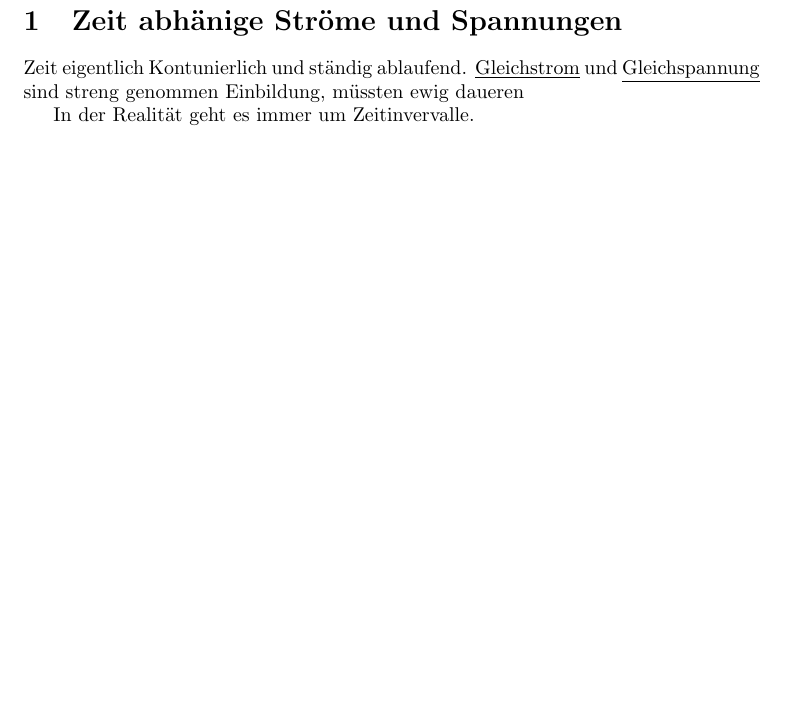
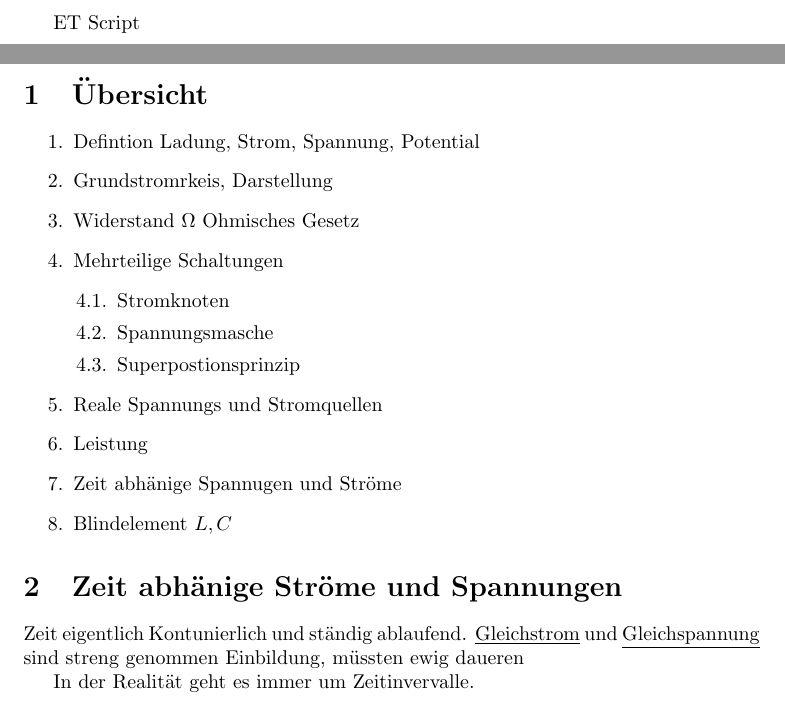
Before and after one commit to Akendo/ET1-script, a LaTeX document (ET.tex, which reads text/title.tex, text/v1.tex): part of page 1 of 11 before the commit and two parts of pages 1 and 2 of 13 after it, the two joined at a grey line, cut at the place of the change, the shorter picture padded with empty space. Compiled offline with pdfLaTeX.

Commit message:
title und uebersicht
Signed-off-by: Akendo <akendo@akendo.eu>

```diff
--- a/ET.tex
+++ b/ET.tex
@@ -10,5 +10,7 @@
 \usetikzlibrary{decorations.pathreplacing}
 \usetikzlibrary{arrows}
 \usepackage[export]{adjustbox}
+\usepackage{enumitem}% http://ctan.org/pkg/enumitem
+% https://tex.stackexchange.com/questions/78842/nested-enumeration-numbering
 
 \begin{document}
--- /dev/null
+++ b/text/title.tex
@@ -0,0 +1,6 @@
+\begin{titlepage}
+
+ET Script
+
+
+\end{titlepage}
--- /dev/null
+++ b/text/v1.tex
@@ -0,0 +1,16 @@
+\section{Übersicht}
+\begin{enumerate}
+  \item Defintion Ladung, Strom, Spannung, Potential
+  \item Grundstromrkeis, Darstellung
+  \item Widerstand $\Omega$ Ohmisches Gesetz
+  \item Mehrteilige Schaltungen
+  \begin{enumerate}[label*=\arabic*.]
+    \item Stromknoten
+    \item Spannungsmasche
+    \item Superpostionsprinzip
+  \end{enumerate}
+  \item Reale Spannungs und Stromquellen
+  \item Leistung
+  \item Zeit abhänige Spannugen und Ströme
+  \item Blindelement $L,C$
+\end{enumerate}
```
Also changed, not shown: ET.pdf, README.md, ET.tex (2 more changed lines).
